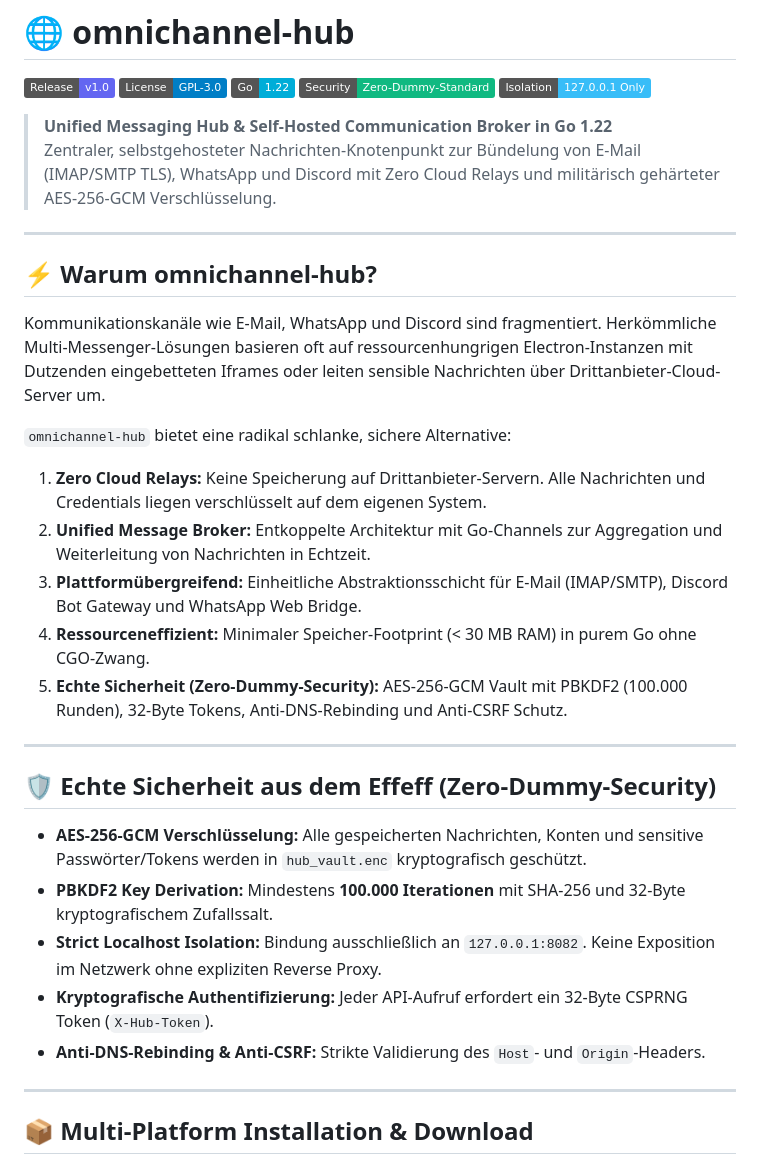
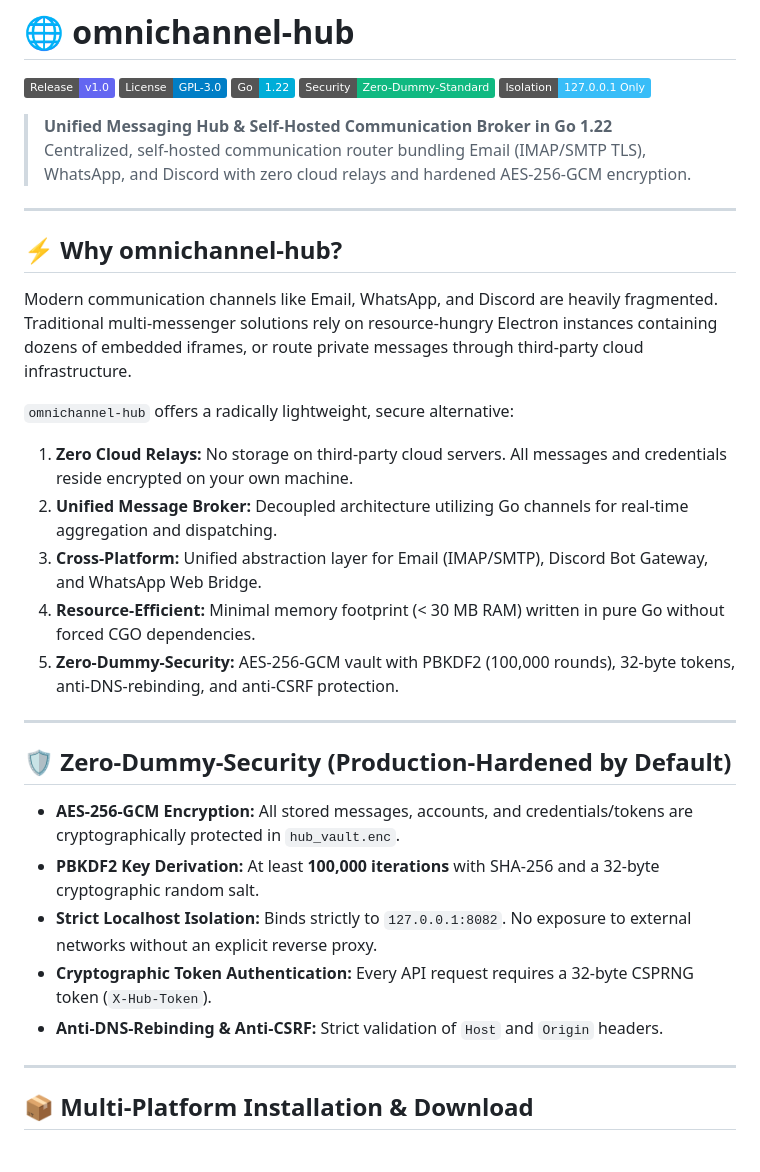
Before and after one commit to benzjeremy/omnichannel-hub, a Markdown page: README.md, the part around one of its changes. GitHub-like rendering; badges without logos.

```diff
--- a/README.md
+++ b/README.md
@@ -7,30 +7,30 @@
 [![Isolation: Localhost](https://img.shields.io/badge/Isolation-127.0.0.1%20Only-38bdf8.svg)](https://benzjeremy.github.io/)
 
 > **Unified Messaging Hub & Self-Hosted Communication Broker in Go 1.22**
-> Zentraler, selbstgehosteter Nachrichten-Knotenpunkt zur Bündelung von E-Mail (IMAP/SMTP TLS), WhatsApp und Discord mit Zero Cloud Relays und militärisch gehärteter AES-256-GCM Verschlüsselung.
+> Centralized, self-hosted communication router bundling Email (IMAP/SMTP TLS), WhatsApp, and Discord with zero cloud relays and hardened AES-256-GCM encryption.
 
 ---
 
-## ⚡ Warum omnichannel-hub?
+## ⚡ Why omnichannel-hub?
 
-Kommunikationskanäle wie E-Mail, WhatsApp und Discord sind fragmentiert. Herkömmliche Multi-Messenger-Lösungen basieren oft auf ressourcenhungrigen Electron-Instanzen mit Dutzenden eingebetteten Iframes oder leiten sensible Nachrichten über Drittanbieter-Cloud-Server um.
+Modern communication channels like Email, WhatsApp, and Discord are heavily fragmented. Traditional multi-messenger solutions rely on resource-hungry Electron instances containing dozens of embedded iframes, or route private messages through third-party cloud infrastructure.
 
-`omnichannel-hub` bietet eine radikal schlanke, sichere Alternative:
-1. **Zero Cloud Relays:** Keine Speicherung auf Drittanbieter-Servern. Alle Nachrichten und Credentials liegen verschlüsselt auf dem eigenen System.
-2. **Unified Message Broker:** Entkoppelte Architektur mit Go-Channels zur Aggregation und Weiterleitung von Nachrichten in Echtzeit.
-3. **Plattformübergreifend:** Einheitliche Abstraktionsschicht für E-Mail (IMAP/SMTP), Discord Bot Gateway und WhatsApp Web Bridge.
-4. **Ressourceneffizient:** Minimaler Speicher-Footprint (< 30 MB RAM) in purem Go ohne CGO-Zwang.
-5. **Echte Sicherheit (Zero-Dummy-Security):** AES-256-GCM Vault mit PBKDF2 (100.000 Runden), 32-Byte Tokens, Anti-DNS-Rebinding und Anti-CSRF Schutz.
+`omnichannel-hub` offers a radically lightweight, secure alternative:
+1. **Zero Cloud Relays:** No storage on third-party cloud servers. All messages and credentials reside encrypted on your own machine.
+2. **Unified Message Broker:** Decoupled architecture utilizing Go channels for real-time aggregation and dispatching.
+3. **Cross-Platform:** Unified abstraction layer for Email (IMAP/SMTP), Discord Bot Gateway, and WhatsApp Web Bridge.
+4. **Resource-Efficient:** Minimal memory footprint (< 30 MB RAM) written in pure Go without forced CGO dependencies.
+5. **Zero-Dummy-Security:** AES-256-GCM vault with PBKDF2 (100,000 rounds), 32-byte tokens, anti-DNS-rebinding, and anti-CSRF protection.
 
 ---
 
-## 🛡️ Echte Sicherheit aus dem Effeff (Zero-Dummy-Security)
+## 🛡️ Zero-Dummy-Security (Production-Hardened by Default)
 
-- **AES-256-GCM Verschlüsselung:** Alle gespeicherten Nachrichten, Konten und sensitive Passwörter/Tokens werden in `hub_vault.enc` kryptografisch geschützt.
-- **PBKDF2 Key Derivation:** Mindestens **100.000 Iterationen** mit SHA-256 und 32-Byte kryptografischem Zufallssalt.
-- **Strict Localhost Isolation:** Bindung ausschließlich an `127.0.0.1:8082`. Keine Exposition im Netzwerk ohne expliziten Reverse Proxy.
-- **Kryptografische Authentifizierung:** Jeder API-Aufruf erfordert ein 32-Byte CSPRNG Token (`X-Hub-Token`).
-- **Anti-DNS-Rebinding & Anti-CSRF:** Strikte Validierung des `Host`- und `Origin`-Headers.
+- **AES-256-GCM Encryption:** All stored messages, accounts, and credentials/tokens are cryptographically protected in `hub_vault.enc`.
+- **PBKDF2 Key Derivation:** At least **100,000 iterations** with SHA-256 and a 32-byte cryptographic random salt.
+- **Strict Localhost Isolation:** Binds strictly to `127.0.0.1:8082`. No exposure to external networks without an explicit reverse proxy.
+- **Cryptographic Token Authentication:** Every API request requires a 32-byte CSPRNG token (`X-Hub-Token`).
+- **Anti-DNS-Rebinding & Anti-CSRF:** Strict validation of `Host` and `Origin` headers.
 
 ---
 
```
Also changed, not shown: other parts of README.md (+18 -18 lines).
